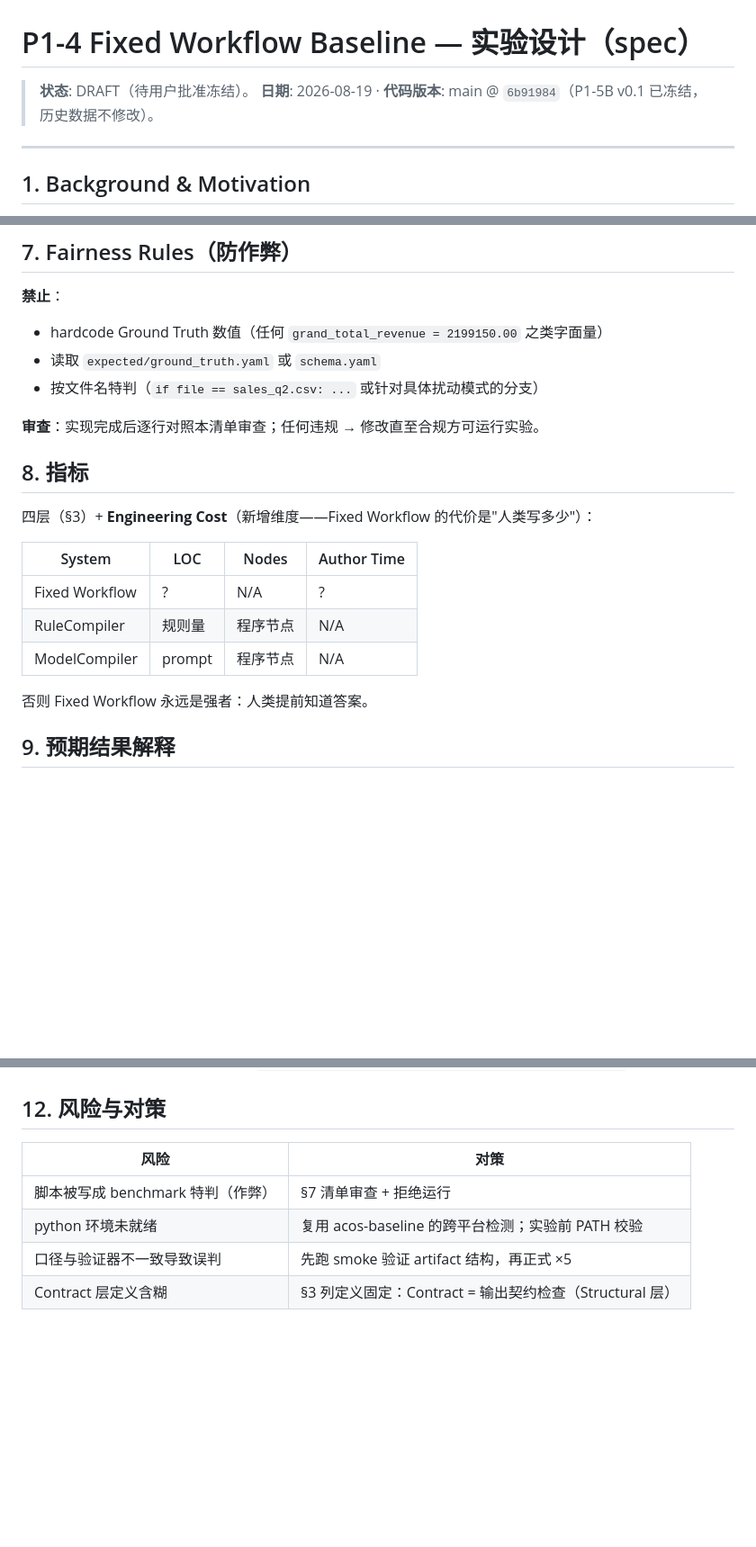
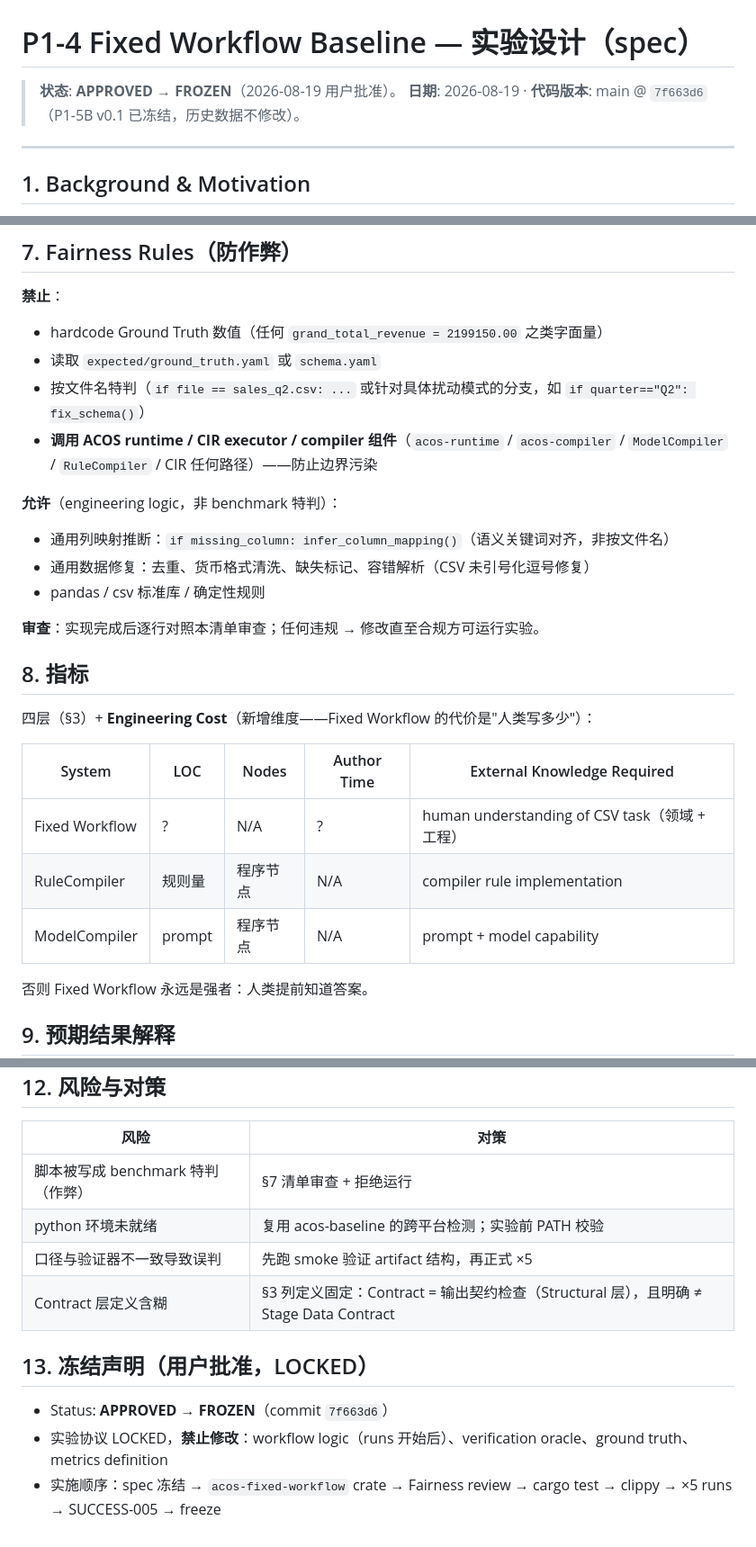
Before and after one commit to LinHoMo/ACOS, a Markdown page: docs/specs/2026-08-19-p1-4-fixed-workflow-design.md, 3 parts joined by grey strips. Shown at 90% size. Rendered like a GitHub page; blank space fills up the shorter version.

Commit message:
docs: P1-4 spec APPROVED -> FROZEN (contract distinction, benchmark-rule ban, ACOS-component ban, external knowledge metric)

```diff
--- a/docs/specs/2026-08-19-p1-4-fixed-workflow-design.md
+++ b/docs/specs/2026-08-19-p1-4-fixed-workflow-design.md
@@ -1,7 +1,7 @@
 # P1-4 Fixed Workflow Baseline — 实验设计（spec）
 
-> **状态**: DRAFT（待用户批准冻结）。
-> **日期**: 2026-08-19 · **代码版本**: main @ `6b91984`（P1-5B v0.1 已冻结，历史数据不修改）。
+> **状态**: **APPROVED → FROZEN**（2026-08-19 用户批准）。
+> **日期**: 2026-08-19 · **代码版本**: main @ `7f663d6`（P1-5B v0.1 已冻结，历史数据不修改）。
 
 ---
 
@@ -113,7 +114,13 @@ generate report（data_quality / quarterly_summary / anomalies / recovery_log +
 **禁止**：
 - hardcode Ground Truth 数值（任何 `grand_total_revenue = 2199150.00` 之类字面量）
 - 读取 `expected/ground_truth.yaml` 或 `schema.yaml`
-- 按文件名特判（`if file == sales_q2.csv: ...` 或针对具体扰动模式的分支）
+- 按文件名特判（`if file == sales_q2.csv: ...` 或针对具体扰动模式的分支，如 `if quarter=="Q2": fix_schema()`）
+- **调用 ACOS runtime / CIR executor / compiler 组件**（`acos-runtime` / `acos-compiler` / `ModelCompiler` / `RuleCompiler` / CIR 任何路径）——防止边界污染
+
+**允许**（engineering logic，非 benchmark 特判）：
+- 通用列映射推断：`if missing_column: infer_column_mapping()`（语义关键词对齐，非按文件名）
+- 通用数据修复：去重、货币格式清洗、缺失标记、容错解析（CSV 未引号化逗号修复）
+- pandas / csv 标准库 / 确定性规则
 
 **审查**：实现完成后逐行对照本清单审查；任何违规 → 修改直至合规方可运行实验。
 
@@ -121,11 +128,11 @@ generate report（data_quality / quarterly_summary / anomalies / recovery_log +
 
 四层（§3）+ **Engineering Cost**（新增维度——Fixed Workflow 的代价是"人类写多少"）：
 
-| System         | LOC   | Nodes | Author Time |
-| -------------- | ----- | ----- | ----------- |
-| Fixed Workflow | ?     | N/A   | ?           |
-| RuleCompiler   | 规则量 | 程序节点 | N/A        |
-| ModelCompiler  | prompt | 程序节点 | N/A        |
+| System         | LOC   | Nodes | Author Time | External Knowledge Required |
+| -------------- | ----- | ----- | ----------- | ---------------------------- |
+| Fixed Workflow | ?     | N/A   | ?           | human understanding of CSV task（领域 + 工程） |
+| RuleCompiler   | 规则量 | 程序节点 | N/A        | compiler rule implementation |
+| ModelCompiler  | prompt | 程序节点 | N/A        | prompt + model capability |
 
 否则 Fixed Workflow 永远是强者：人类提前知道答案。
 
@@ -158,4 +165,10 @@ generate report（data_quality / quarterly_summary / anomalies / recovery_log +
 | 脚本被写成 benchmark 特判（作弊） | §7 清单审查 + 拒绝运行 |
 | python 环境未就绪 | 复用 acos-baseline 的跨平台检测；实验前 PATH 校验 |
 | 口径与验证器不一致导致误判 | 先跑 smoke 验证 artifact 结构，再正式 ×5 |
-| Contract 层定义含糊 | §3 列定义固定：Contract = 输出契约检查（Structural 层） |
+| Contract 层定义含糊 | §3 列定义固定：Contract = 输出契约检查（Structural 层），且明确 ≠ Stage Data Contract |
+
+## 13. 冻结声明（用户批准，LOCKED）
+
+- Status: **APPROVED → FROZEN**（commit `7f663d6`）
+- 实验协议 LOCKED，**禁止修改**：workflow logic（runs 开始后）、verification oracle、ground truth、metrics definition
+- 实施顺序：spec 冻结 → `acos-fixed-workflow` crate → Fairness review → cargo test → clippy → ×5 runs → SUCCESS-005 → freeze
```
Also changed, not shown: other parts of docs/specs/2026-08-19-p1-4-fixed-workflow-design.md (+1 -0 lines).
